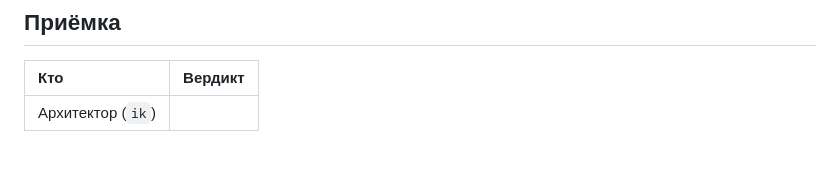
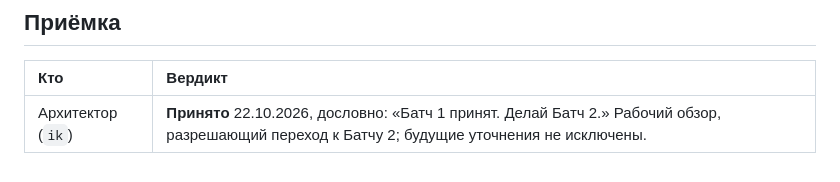
Before and after one commit to y-kolyada/aws-vpc, a Markdown page: lessons/record-1.md, the part around the change. Rendered like a GitHub page.

Commit message:
docs(record): record the Architect's acceptance of batch 1
The acceptance table of lessons/record-1.md now carries the Architect's verdict,
quoted: «Батч 1 принят. Делай Батч 2.» The backlog gains the decision taken in
the same message: the three engine findings of lessons/notes-1.md are not pushed
to the seed one at a time but collected and applied in a batch of their own,
then seeded to every site of the series.

```diff
--- a/lessons/record-1.md
+++ b/lessons/record-1.md
@@ -244,4 +244,4 @@ dc3295d feat(content): give chapters 01-05 eighteen visual blocks
 
 | Кто | Вердикт |
 | :-- | :-- |
-| Архитектор (`ik`) | |
+| Архитектор (`ik`) | **Принято** 22.10.2026, дословно: «Батч 1 принят. Делай Батч 2.» Рабочий обзор, разрешающий переход к Батчу 2; будущие уточнения не исключены. |
```
Also changed, not shown: lessons/backlog.md (+1 -0 lines).
